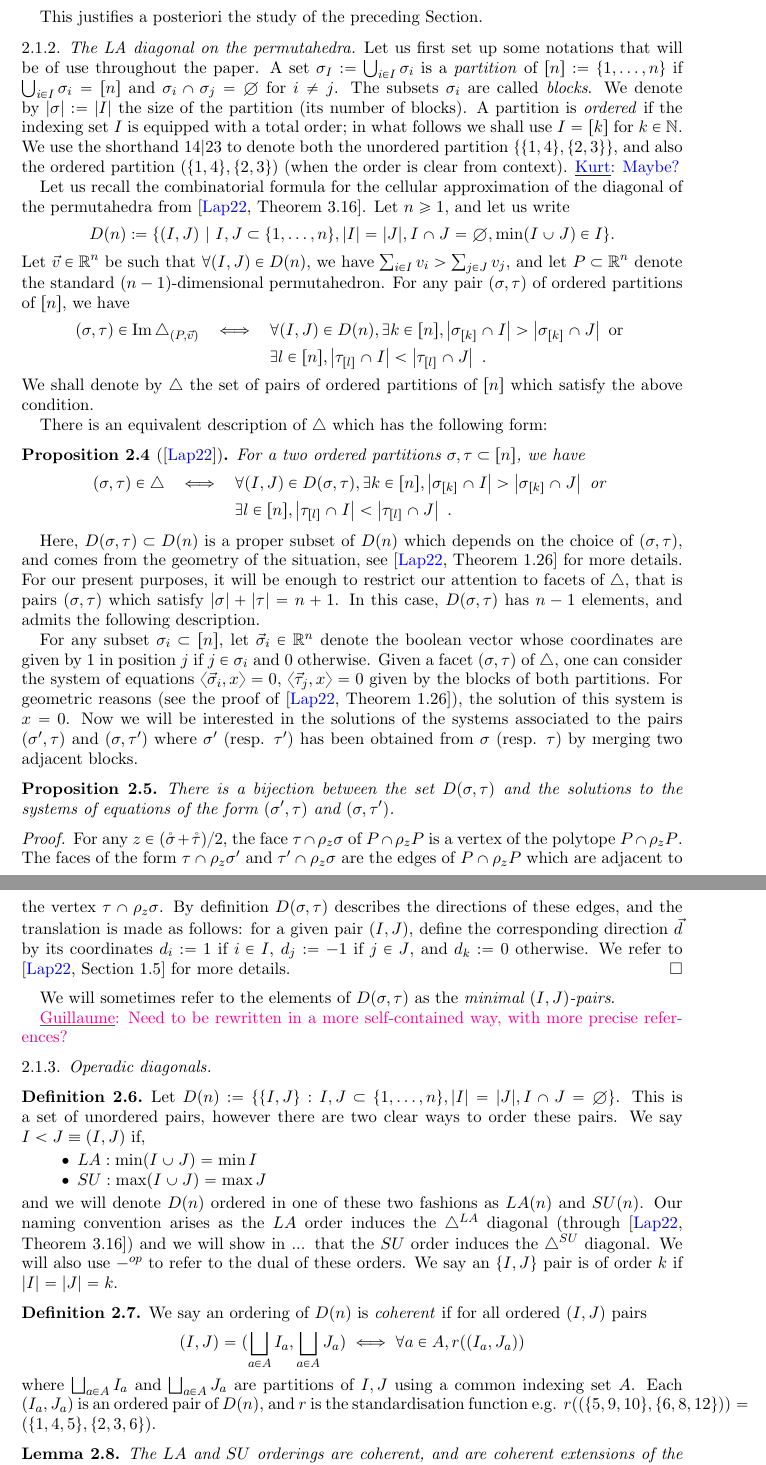
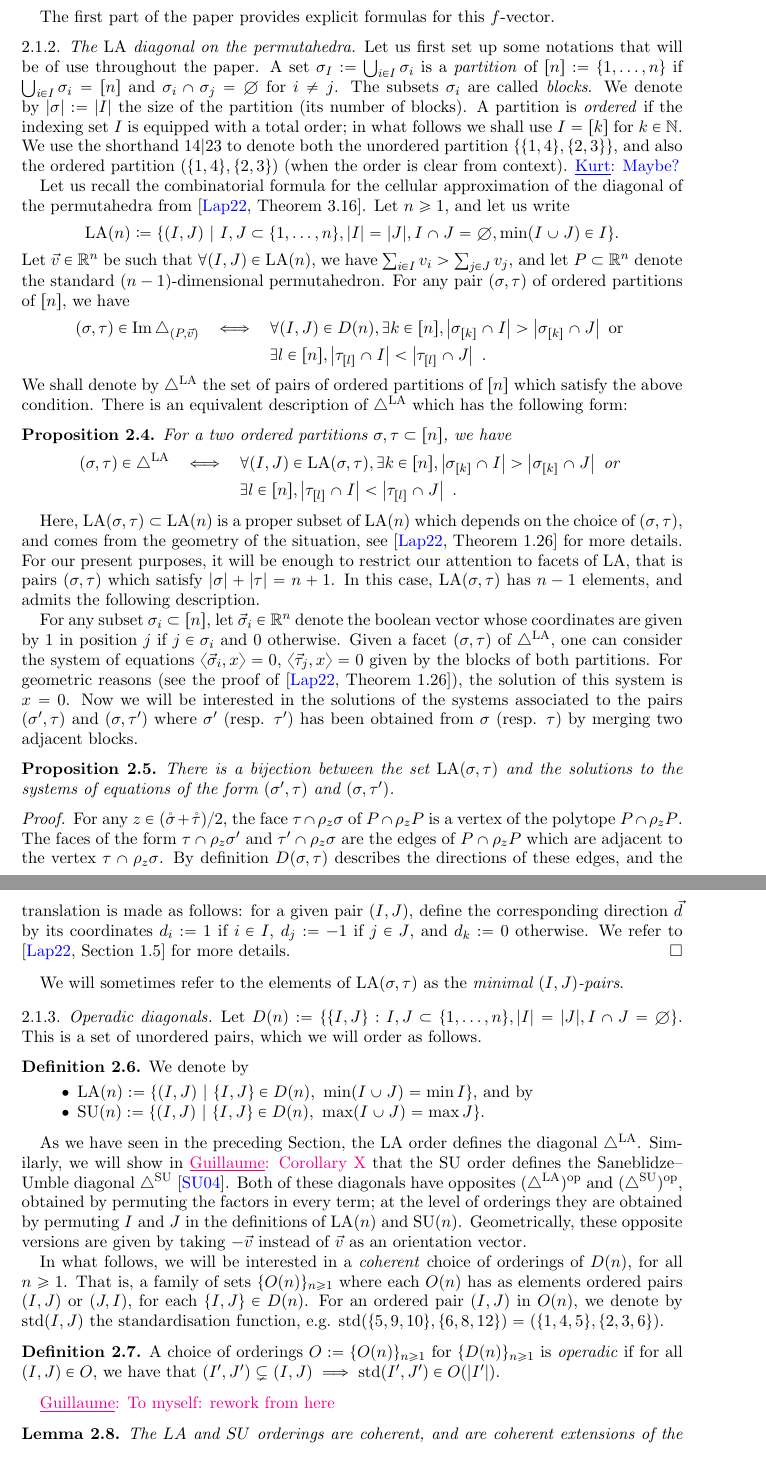
Before and after one commit to GuillaumeLaplante-Anfossi/Poissons, a LaTeX paper (Poissons.tex, which reads sec/bijections.tex, sec/preliminaries.tex): two parts of pages 4 and 5 of 24, joined at a grey line, cut at the place of the change. Compiled offline with pdfLaTeX.

Commit message:
Improvements for operadic diagonals

```diff
--- a/sec/bijections.tex
+++ b/sec/bijections.tex
@@ -5,25 +5,31 @@
 
 \subsubsection{Operadic diagonals}
 
+Let $D(n) := \{ \{I,J\}:I,J \subset \{1,\dots,n\}, |I|= |J|, I\cap J = \emptyset \}$.
+This is a set of unordered pairs, which we will order as follows.
+
 \begin{definition}
-Let $D(n) := \{ \{I,J\}:I,J \subset \{1,\dots,n\}, |I|= |J|, I\cap J = \emptyset \}$.
-This is a set of unordered pairs, however there are two clear ways to order these pairs. We say $I<J \equiv (I,J)$ if,
+We denote by
 \begin{itemize}
-    \item $LA : \min(I\cup J) = \min I$
-    \item $SU : \max(I\cup J) = \max J $
+    \item $\LA(n):=\{(I,J) \ | \ \{I,J\} \in D(n), \ \min(I\cup J) = \min I\}$, and by
+    \item $\SU(n):=\{(I,J) \ | \ \{I,J\} \in D(n), \ \max(I\cup J) = \max J\}$.
 \end{itemize}
-and we will denote $D(n)$ ordered in one of these two fashions as $LA(n)$ and $SU(n)$.
-Our naming convention arises as the $LA$ order induces the $\OP^{LA}$ diagonal (through \cite[Theorem 3.16]{LA21}) and we will show in ... that the $SU$ order induces the $\OP^{SU}$ diagonal.
-We will also use $-^{op}$ to refer to the dual of these orders. We say an $\{I,J\}$ pair is of order $k$ if $|I| = |J|=k$.
 \end{definition}
 
+As we have seen in the preceding Section, the $\LA$ order defines the diagonal $\LAD$.
+Similarly, we will show in \Guillaume{Corollary X} that the $\SU$ order defines the Saneblidze--Umble diagonal $\SUD$ \cite{SaneblidzeUmble04}.
+Both of these diagonals have opposites $(\LAD)^{\op}$ and $(\SUD)^{\op}$, obtained by permuting the factors in every term; at the level of orderings they are obtained by permuting $I$ and $J$ in the definitions of $\LA(n)$ and $\SU(n)$.
+Geometrically, these opposite versions are given by taking $-\vec v$ instead of $\vec v$ as an orientation vector.
+
+In what follows, we will be interested in a \emph{coherent} choice of orderings of $D(n)$, for all $n \geq 1$.
+That is, a family of sets $\{O(n)\}_{n\geq 1}$ where each $O(n)$ has as elements ordered pairs $(I,J)$ or $(J,I)$, for each $\{I,J\} \in D(n)$.
+For an ordered pair $(I,J)$ in $O(n)$, we denote by $\std(I,J)$ the standardisation function, e.g. $\std(\{5,9,10\},\{6,8,12\}) = (\{1,4,5\},\{2,3,6\})$.
+
 \begin{definition}
-We say an ordering of $D(n)$ is \emph{coherent} if for all ordered $(I,J)$ pairs
-\begin{align*}
-    (I,J) = (\bigsqcup_{a\in A} I_a, \bigsqcup_{a \in A} J_a) \iff \forall a \in A, r((I_a, J_a))
-\end{align*}
-where $\bigsqcup_{a\in A} I_a$ and $\bigsqcup_{a \in A} J_a$ are partitions of $I,J$ using a common indexing set $A$. Each $(I_a,J_a)$ is an ordered pair of $D(n)$, and $r$ is the standardisation function e.g. $r( (\{5,9,10\},\{6,8,12\})) = (\{1,4,5\},\{2,3,6\})$.
+A choice of orderings $O:=\{O(n)\}_{n \geq 1}$ for $\{D(n)\}_{n\geq 1}$ is \emph{operadic} if for all $(I,J) \in O$, we have that $(I',J') \subsetneq (I,J) \implies \std(I',J') \in O(|I'|)$.
 \end{definition}
+
+\Guillaume{To myself: rework from here}
 
 \begin{lemma} \label{coherent lemma}
 The $LA$ and $SU$ orderings are coherent, and are coherent extensions of the following $(I,J)$ pairs,
--- a/sec/preliminaries.tex
+++ b/sec/preliminaries.tex
@@ -45,5 +45,5 @@ For the purpose of studying this $f$-vector, one can study the dual of the polyt
     This follows from \cite[Proposition 1.3]{LA21}; \cite[Corollary 1.4]{LA21} describes precisely the intersection poset of this hyperplane arrangement.
 \end{proof}
 
-This justifies a posteriori the study of the preceding Section.
+The first part of the paper provides explicit formulas for this $f$-vector.
 
@@ -57,8 +57,8 @@ A partition is \emph{ordered} if the indexing set $I$ is equipped with a total o
 We use the shorthand $14|23$ to denote both the unordered  partition $\{\{1,4\},\{2,3\}\}$, and also the ordered partition $(\{1,4\},\{2,3\})$ (when the order is clear from context). \Kurt{Maybe?}
 
 Let us recall the combinatorial formula for the cellular approximation of the diagonal of the permutahedra from \cite[Theorem 3.16]{LA21}.
-Let $n\geq 1$, and let us write \[ D(n) \coloneqq \{(I,J) \ | \ I,J\subset\{1,\ldots,n\}, |I|=|J|, I\cap J=\emptyset, \min(I\cup J)\in I \}. \]
-Let $\vec v \in \R^n$ be such that $\forall (I,J) \in D(n)$, we have $\sum_{i \in I} v_i > \sum_{j \in J} v_j$, and let $P\subset \R^n$ denote the standard $(n-1)$-dimensional permutahedron.
+Let $n\geq 1$, and let us write \[ \LA(n) \coloneqq \{(I,J) \ | \ I,J\subset\{1,\ldots,n\}, |I|=|J|, I\cap J=\emptyset, \min(I\cup J)\in I \}. \]
+Let $\vec v \in \R^n$ be such that $\forall (I,J) \in \LA(n)$, we have $\sum_{i \in I} v_i > \sum_{j \in J} v_j$, and let $P\subset \R^n$ denote the standard $(n-1)$-dimensional permutahedron.
 For any pair $(\sigma,\tau)$ of ordered partitions of $[n]$, we have
 \begin{eqnarray*}
     (\sigma,\tau)\in \Ima\triangle_{(P,\vec v)}
@@ -71,15 +71,14 @@ For any pair $(\sigma,\tau)$ of ordered partitions of $[n]$, we have
     <
     \left| \tau_{[l]} \cap J \right|  \ .
 \end{eqnarray*}
-We shall denote by $\OP$ the set of pairs of ordered partitions of $[n]$ which satisfy the above condition.
-
-There is an equivalent description of $\OP$ which has the following form:
-\begin{proposition}[{\cite{LA21}}]
+We shall denote by $\LAD$ the set of pairs of ordered partitions of $[n]$ which satisfy the above condition.
+There is an equivalent description of $\LAD$ which has the following form:
+\begin{proposition}
 \label{p:minimal}
 For a two ordered partitions $\sigma, \tau \subset [n]$, we have
 \begin{eqnarray*}
-    (\sigma,\tau)\in \OP
-    & \iff & \forall (I,J) \in D(\sigma,\tau), \exists k \in [n] ,
+    (\sigma,\tau)\in \LAD
+    & \iff & \forall (I,J) \in \LA(\sigma,\tau), \exists k \in [n] ,
     \left| \sigma_{[k]} \cap I \right|
     >
     \left| \sigma_{[k]} \cap J \right| \text{ or } \\
@@ -89,18 +88,18 @@ For a two ordered partitions $\sigma, \tau \subset [n]$, we have
     \left| \tau_{[l]} \cap J \right|  \ .
 \end{eqnarray*}
 \end{proposition}
-Here, $D(\sigma,\tau) \subset D(n)$ is a proper subset of $D(n)$ which depends on the choice of $(\sigma,\tau)$, and comes from the geometry of the situation, see \cite[Theorem 1.26]{LA21} for more details.
-For our present purposes, it will be enough to restrict our attention to facets of $\OP$, that is pairs $(\sigma,\tau)$ which satisfy $|\sigma| + |\tau|=n+1$.
-In this case, $D(\sigma,\tau)$ has $n-1$ elements, and admits the following description.
+Here, $\LA(\sigma,\tau) \subset \LA(n)$ is a proper subset of $\LA(n)$ which depends on the choice of~$(\sigma,\tau)$, and comes from the geometry of the situation, see \cite[Theorem 1.26]{LA21} for more details.
+For our present purposes, it will be enough to restrict our attention to facets of $\LA$, that is pairs $(\sigma,\tau)$ which satisfy $|\sigma| + |\tau|=n+1$.
+In this case, $\LA(\sigma,\tau)$ has $n-1$ elements, and admits the following description.
 
 For any subset $\sigma_i \subset [n]$, let $\vec \sigma_i \in \R^n$ denote the boolean vector whose coordinates are given by $1$ in position $j$ if $j \in \sigma_i$ and $0$ otherwise.
-Given a facet $(\sigma,\tau)$ of $\OP$, one can consider the system of equations $\langle \vec \sigma_i , x \rangle=0$, $\langle \vec \tau_j , x \rangle=0$ given by the blocks of both partitions.
+Given a facet $(\sigma,\tau)$ of $\LAD$, one can consider the system of equations $\langle \vec \sigma_i , x \rangle=0$, $\langle \vec \tau_j , x \rangle=0$ given by the blocks of both partitions.
 For geometric reasons (see the proof of \cite[Theorem 1.26]{LA21}), the solution of this system is $x=0$.
 Now we will be interested in the solutions of the systems associated to the pairs $(\sigma',\tau)$ and $(\sigma,\tau')$ where $\sigma'$ (resp. $\tau'$) has been obtained from $\sigma$ (resp. $\tau$) by merging two adjacent blocks.
 
 \begin{proposition}
 \label{p:minimal-IJ-pairs}
-    There is a bijection between the set $D(\sigma,\tau)$ and the solutions to the systems of equations of the form $(\sigma',\tau)$ and $(\sigma,\tau')$.
+    There is a bijection between the set $\LA(\sigma,\tau)$ and the solutions to the systems of equations of the form $(\sigma',\tau)$ and $(\sigma,\tau')$.
 \end{proposition}
 
 \begin{proof}
@@ -110,6 +109,4 @@ Now we will be interested in the solutions of the systems associated to the pair
     We refer to \cite[Section 1.5]{LA21} for more details.
 \end{proof}
 
-We will sometimes refer to the elements of $D(\sigma,\tau)$ as the \emph{minimal $(I,J)$-pairs}.
-
-\Guillaume{Need to be rewritten in a more self-contained way, with more precise references?}
+We will sometimes refer to the elements of $\LA(\sigma,\tau)$ as the \emph{minimal $(I,J)$-pairs}.
```
Also changed, not shown: aux/commands.tex (+10 -1 lines), sec/preliminaries.tex (2 more changed lines).
